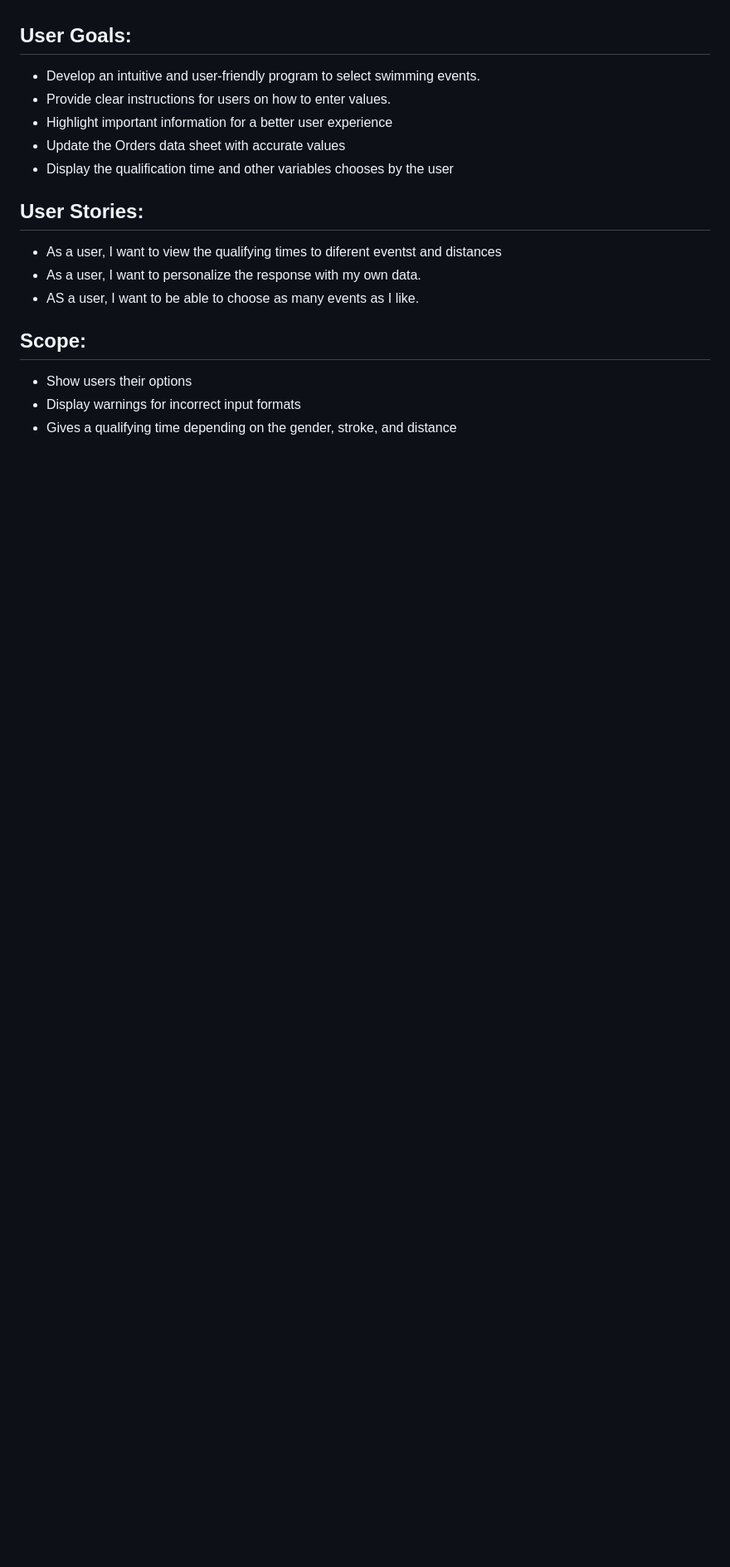
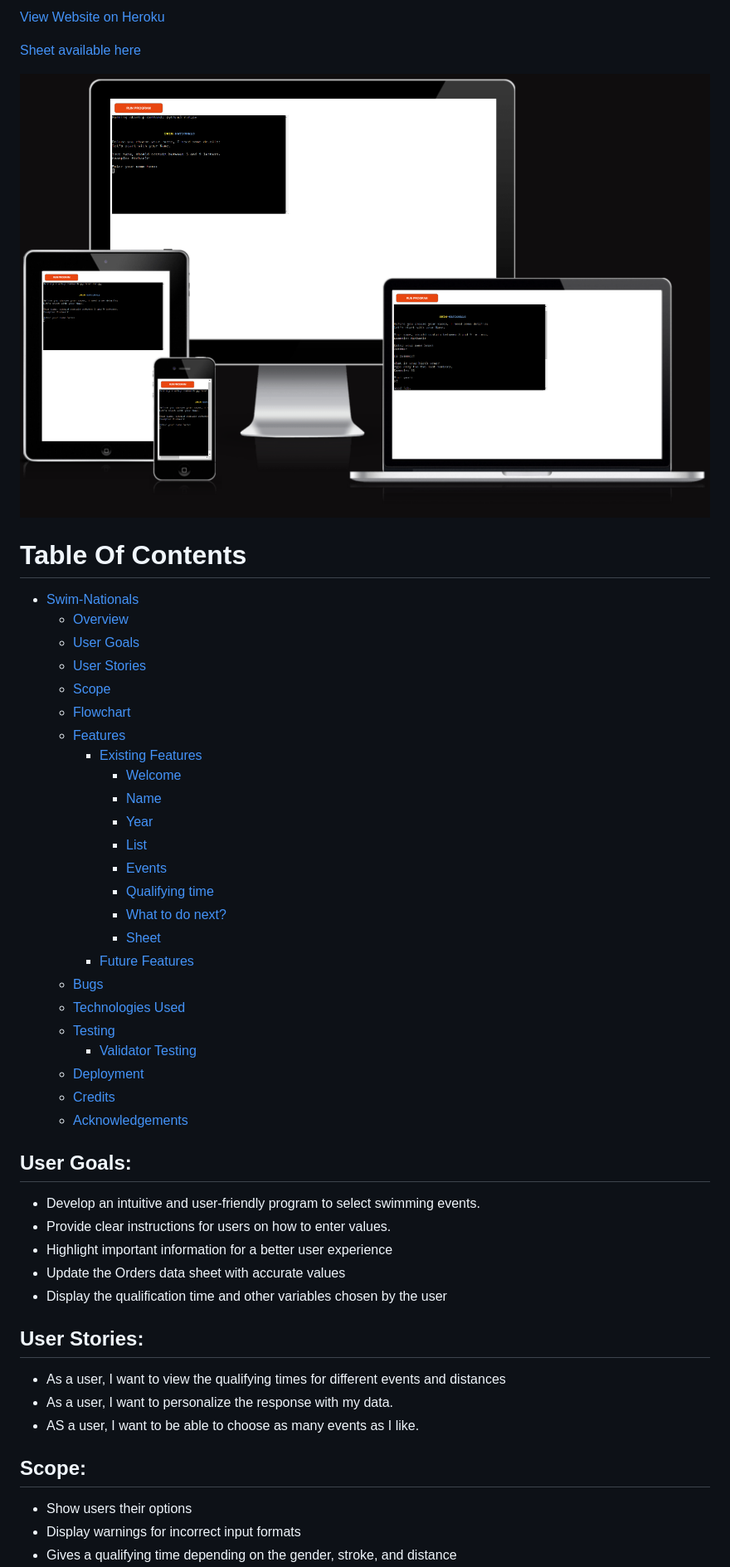
Before and after one commit to dimicoding/Swim-Nationals, a Markdown page: README.md, the part around one of its changes. Shown at 83% size. Rendered like a GitHub page; blank space fills up the shorter version.

Commit message:
Save competed README.md file

```diff
--- a/README.md
+++ b/README.md
@@ -9,5 +11,38 @@ This project provides swimmers with an estimate of the qualification time requir
 
+[View Website on Heroku](https://swim-nationals.herokuapp.com/)
+<br>
 
+[Sheet available here](https://docs.google.com/spreadsheets/d/1RvxTkTHv6Lywv2zcsbmAyWENt25fgomM6UokpF4NbYA/edit?usp=sharing)
+<br>
+
+![AmIResponsive](assets/images/amiresponsive.png)
+
+# Table Of Contents
+
+- [Swim-Nationals](#swim-nationals)
+    - [Overview](#overview)
+    - [User Goals](#user-goals)
+    - [User Stories](#user-stories)
+    - [Scope](#scope)
+    - [Flowchart](#flowchart)
+    - [Features](#features)
+        - [Existing Features](#existing-features)
+            - [Welcome](#welcome-to-swim-nationals)
+            - [Name](#name)
+            - [Year](#year)
+            - [List](#swimming-events-list)
+            - [Events](#event-selection)
+            - [Qualifying time](#qualifying-time)
+            - [What to do next?](#what-to-do-next)
+            - [Sheet](#sheet)
+        - [Future Features](#future-features)
+    - [Bugs](#bugs)
+    - [Technologies Used](#technologies-used)
+    - [Testing](#testing)
+        - [Validator Testing](#validator-testing)
+    - [Deployment](#deployment)
+    - [Credits](#credits)
+    - [Acknowledgements](#acknowledgements)
 
 
 ## User Goals:
@@ -16,12 +51,12 @@ This project provides swimmers with an estimate of the qualification time requir
 * Provide clear instructions for users on how to enter values.
 * Highlight important information for a better user experience
 * Update the Orders data sheet with accurate values
-* Display the qualification time and other variables chooses by the user
+* Display the qualification time and other variables chosen by the user
 
 ## User Stories:
 
-* As a user, I want to view the qualifying times to diferent eventst and distances
-* As a user, I want to personalize the response with my own data.
+* As a user, I want to view the qualifying times for different events and distances
+* As a user, I want to personalize the response with my data.
 * AS a user, I want to be able to choose as many events as I like.
 
 ## Scope:
```
Also changed, not shown: other parts of README.md (+90 -16 lines).
